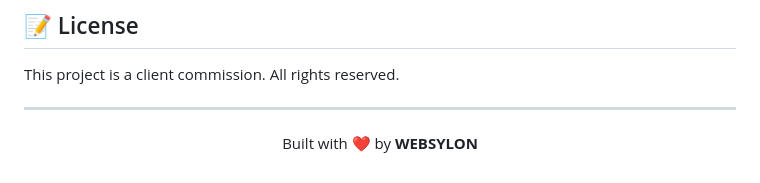
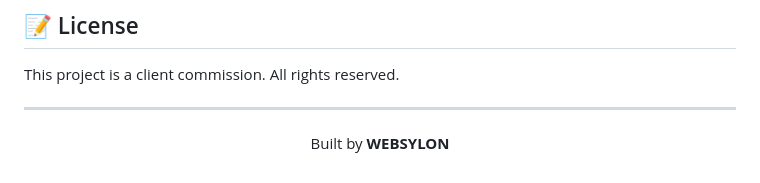
Before and after one commit to Alpy81/thai-massage-salon, a Markdown page: README.md, the part around the change. GitHub-like rendering.

```diff
--- a/README.md
+++ b/README.md
@@ -138,5 +138,5 @@ This project is a client commission. All rights reserved.
 ---
 
 <p align="center">
-  Built with ❤️ by <strong>WEBSYLON</strong>
+  Built by <strong>WEBSYLON</strong>
 </p>
```
